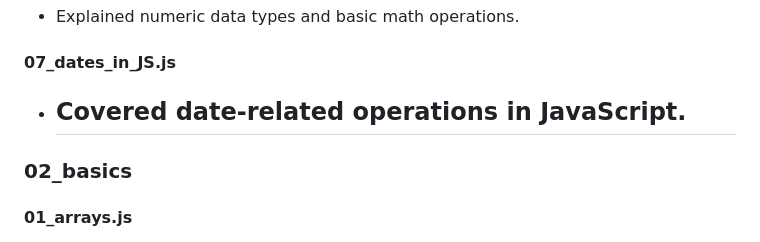
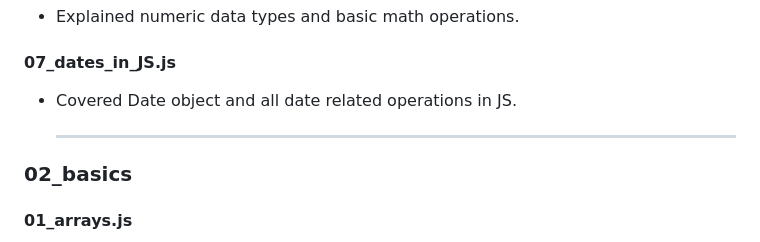
Before and after one commit to hafizasad419/Chai-Aur-JavaScript-, a Markdown page: README.md, the part around the change. Drawn GitHub-style.

Commit message:
do minor changes

```diff
--- a/README.md
+++ b/README.md
@@ -27,8 +27,10 @@ Welcome to Chai-Aur-JavaScript, a coding practice repository designed to enhance
 - Explained numeric data types and basic math operations.
 
 #### 07_dates_in_JS.js
-- Covered date-related operations in JavaScript.
+- Covered Date object and all date related operations in JS.
+
   ---
+
 
 ### 02_basics
 
```
